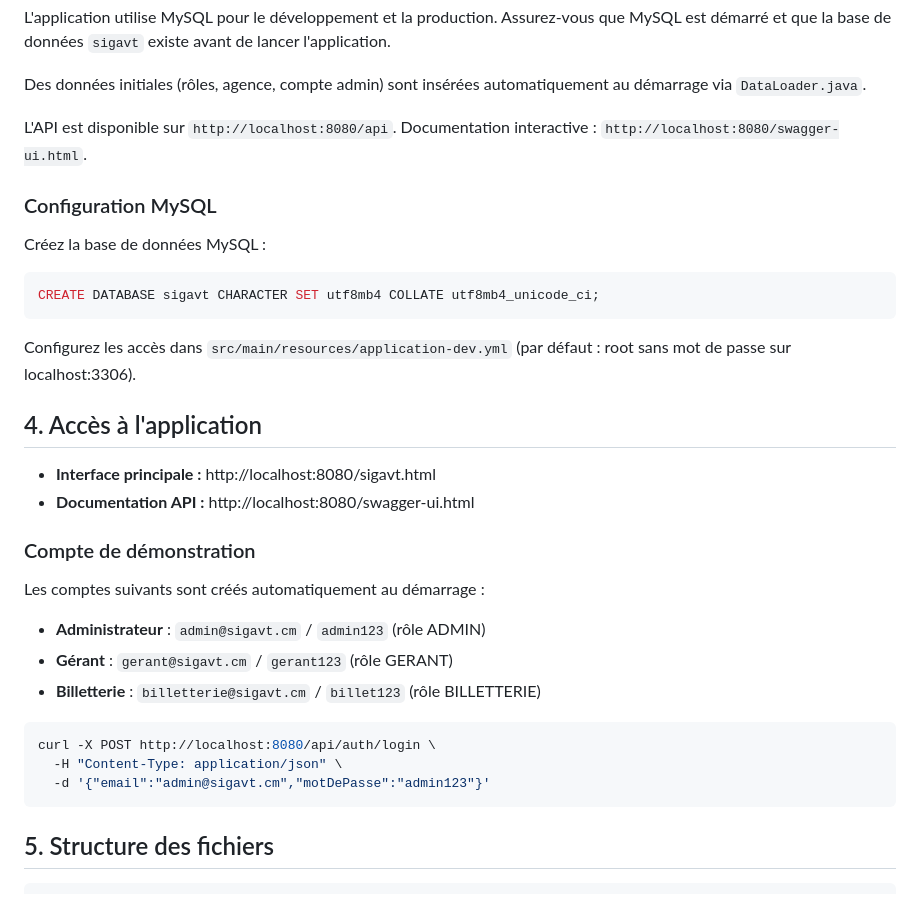
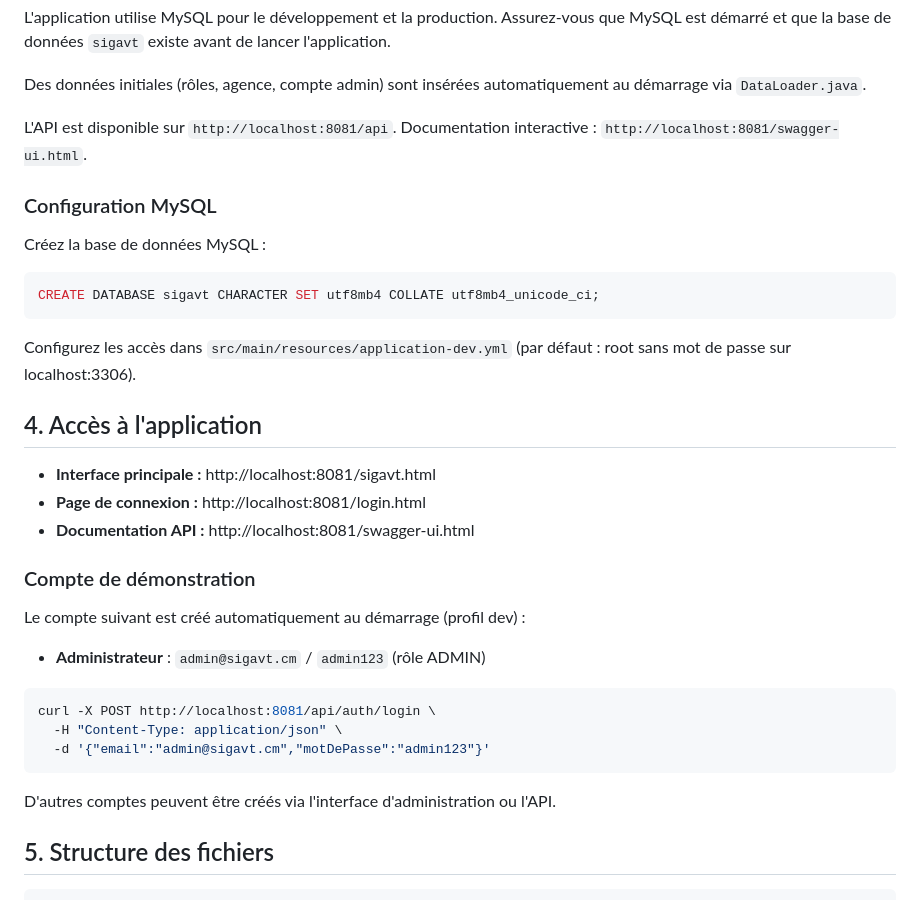
Before and after one commit to yannickfoning/sigavt, a Markdown page: README.md, the part around one of its changes. GitHub-like rendering.

````diff
--- a/README.md
+++ b/README.md
@@ -61,8 +61,8 @@ et que la base de données `sigavt` existe avant de lancer l'application.
 
 Des données initiales (rôles, agence, compte admin) sont insérées automatiquement au démarrage via `DataLoader.java`.
 
-L'API est disponible sur `http://localhost:8080/api`.
-Documentation interactive : `http://localhost:8080/swagger-ui.html`.
+L'API est disponible sur `http://localhost:8081/api`.
+Documentation interactive : `http://localhost:8081/swagger-ui.html`.
 
 ### Configuration MySQL
 
@@ -76,22 +76,23 @@ Configurez les accès dans `src/main/resources/application-dev.yml` (par défaut
 
 ## 4. Accès à l'application
 
-- **Interface principale :** http://localhost:8080/sigavt.html
-- **Documentation API :** http://localhost:8080/swagger-ui.html
+- **Interface principale :** http://localhost:8081/sigavt.html
+- **Page de connexion :** http://localhost:8081/login.html
+- **Documentation API :** http://localhost:8081/swagger-ui.html
 
 ### Compte de démonstration
 
-Les comptes suivants sont créés automatiquement au démarrage :
+Le compte suivant est créé automatiquement au démarrage (profil dev) :
 
 - **Administrateur** : `admin@sigavt.cm` / `admin123` (rôle ADMIN)
-- **Gérant** : `gerant@sigavt.cm` / `gerant123` (rôle GERANT)
-- **Billetterie** : `billetterie@sigavt.cm` / `billet123` (rôle BILLETTERIE)
 
 ```bash
-curl -X POST http://localhost:8080/api/auth/login \
+curl -X POST http://localhost:8081/api/auth/login \
   -H "Content-Type: application/json" \
   -d '{"email":"admin@sigavt.cm","motDePasse":"admin123"}'
 ```
+
+D'autres comptes peuvent être créés via l'interface d'administration ou l'API.
 
 ## 5. Structure des fichiers
 
````
Also changed, not shown: other parts of README.md (+3 -0 lines).
